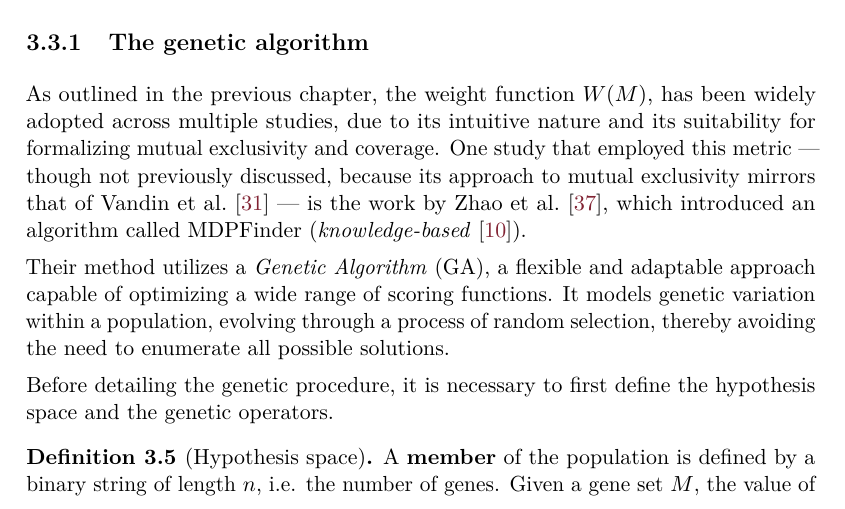
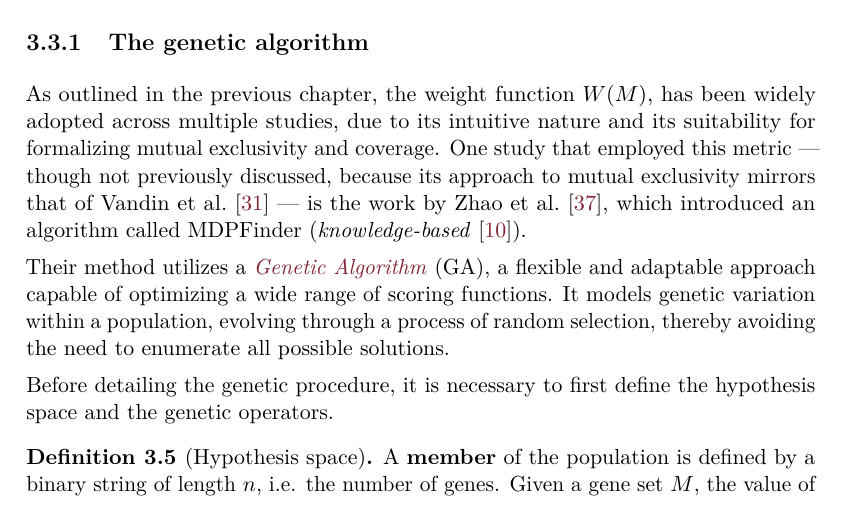
Before and after one commit to aflaag/bsc-thesis, a LaTeX thesis (src/Thesis.tex, which reads src/chapter/3.tex): part of page 38 of 65, cut so that both start at the same text. Compiled offline with pdfLaTeX.

Commit message:
fixed an href (uncompiled)

```diff
--- a/src/chapter/3.tex
+++ b/src/chapter/3.tex
@@ -284,7 +284,7 @@ The following section will discuss a method that utilizes the same scoring funct
 
 As outlined in the previous chapter, the weight function $W(M)$, has been widely adopted across multiple studies, due to its intuitive nature and its suitability for formalizing mutual exclusivity and coverage. One study that employed this metric --- though not previously discussed, because its approach to mutual exclusivity mirrors that of \textcite{dendrix} --- is the work by \textcite{mdpfinder}, which introduced an algorithm called MDPFinder (\textit{knowledge-based} \cite{survey}).
 
-Their method utilizes a \textit{Genetic Algorithm} (GA), a flexible and adaptable approach capable of optimizing a wide range of scoring functions. It models genetic variation within a population, evolving through a process of random selection, thereby avoiding the need to enumerate all possible solutions.
+Their method utilizes a \href{https://en.wikipedia.org/wiki/Genetic_algorithm}{\textit{Genetic Algorithm}} (GA), a flexible and adaptable approach capable of optimizing a wide range of scoring functions. It models genetic variation within a population, evolving through a process of random selection, thereby avoiding the need to enumerate all possible solutions.
 
 Before detailing the genetic procedure, it is necessary to first define the hypothesis space and the genetic operators.
 
```
